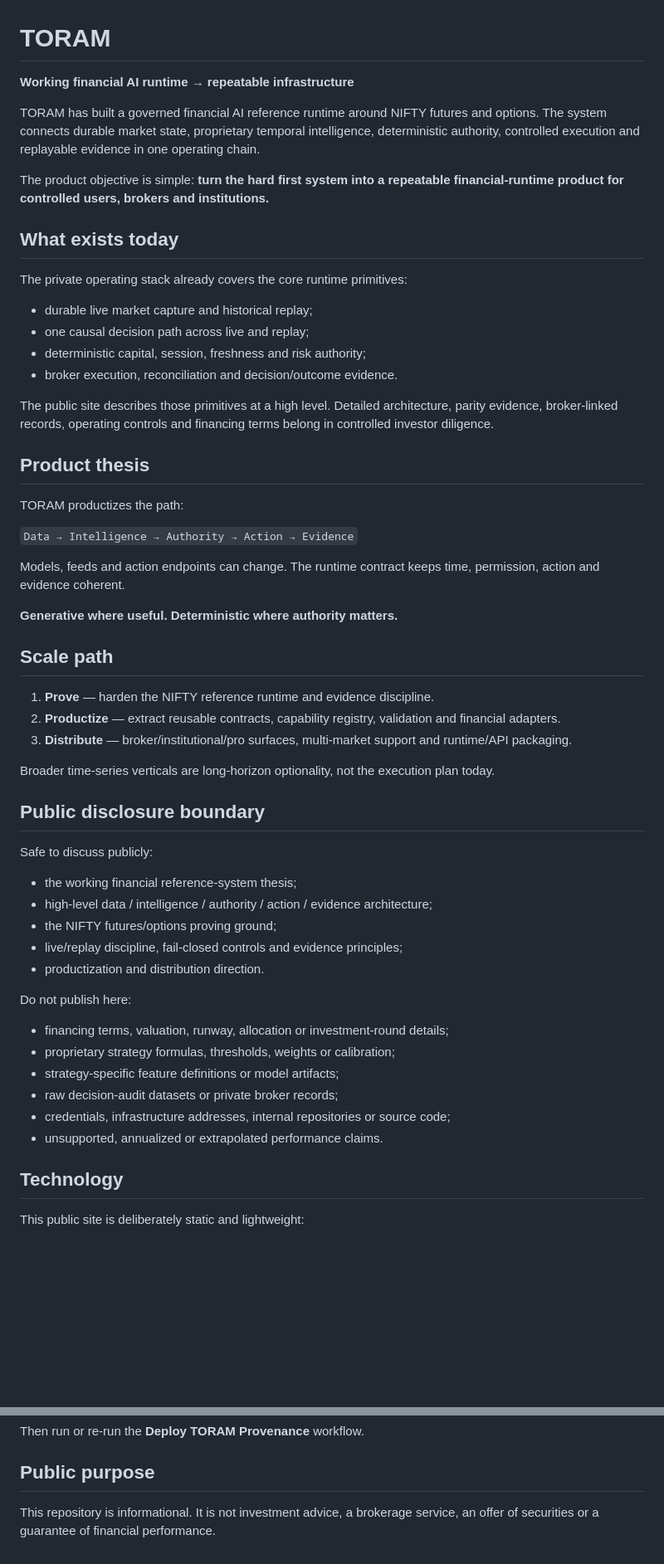
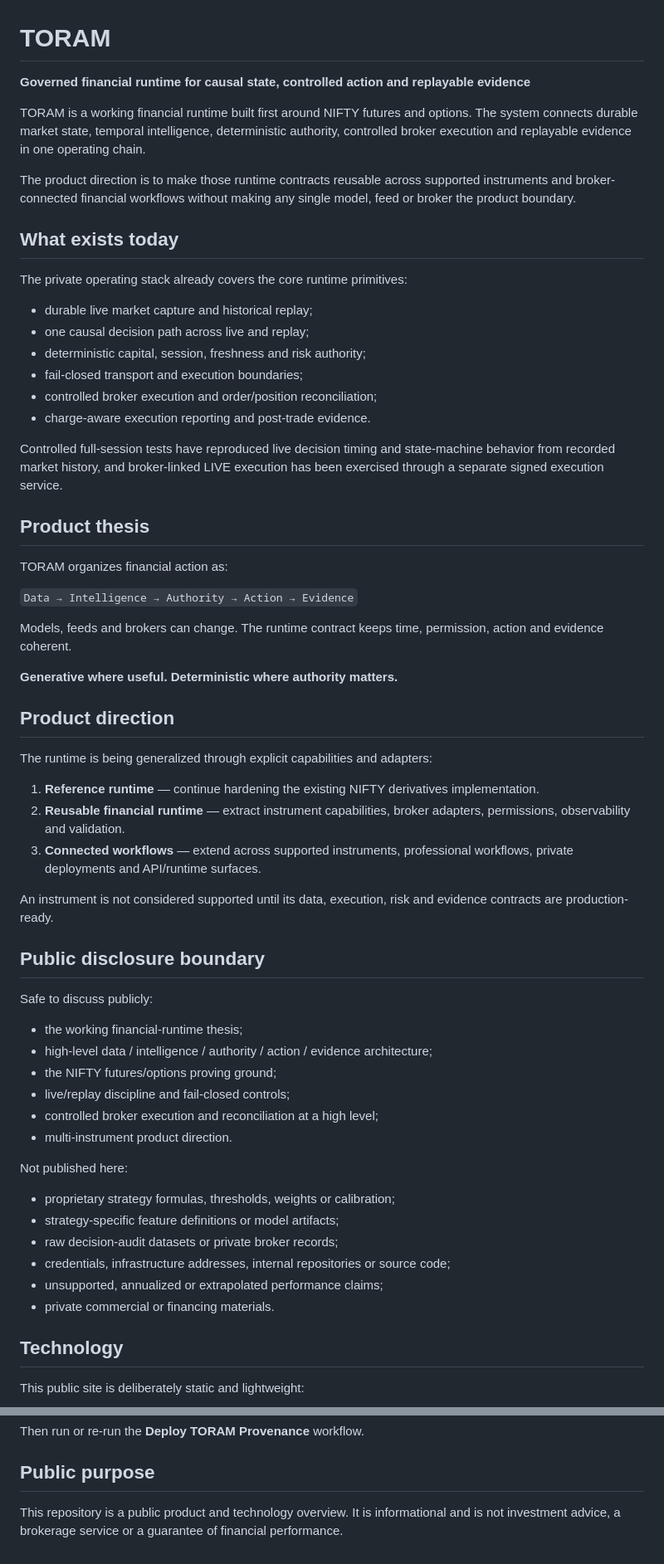
Before and after one commit to neo-zorro/toram-provenance, a Markdown page: README.md, 2 parts joined by grey strips. Shown at 83% size. Rendered like a GitHub page; blank space fills up the shorter version.

Commit message:
Align README with public product narrative

```diff
--- a/README.md
+++ b/README.md
@@ -1,10 +1,10 @@
 # TORAM
 
-**Working financial AI runtime → repeatable infrastructure**
+**Governed financial runtime for causal state, controlled action and replayable evidence**
 
-TORAM has built a governed financial AI reference runtime around NIFTY futures and options. The system connects durable market state, proprietary temporal intelligence, deterministic authority, controlled execution and replayable evidence in one operating chain.
+TORAM is a working financial runtime built first around NIFTY futures and options. The system connects durable market state, temporal intelligence, deterministic authority, controlled broker execution and replayable evidence in one operating chain.
 
-The product objective is simple: **turn the hard first system into a repeatable financial-runtime product for controlled users, brokers and institutions.**
+The product direction is to make those runtime contracts reusable across supported instruments and broker-connected financial workflows without making any single model, feed or broker the product boundary.
 
 ## What exists today
 
@@ -13,46 +13,51 @@ The private operating stack already covers the core runtime primitives:
 - durable live market capture and historical replay;
 - one causal decision path across live and replay;
 - deterministic capital, session, freshness and risk authority;
-- broker execution, reconciliation and decision/outcome evidence.
+- fail-closed transport and execution boundaries;
+- controlled broker execution and order/position reconciliation;
+- charge-aware execution reporting and post-trade evidence.
 
-The public site describes those primitives at a high level. Detailed architecture, parity evidence, broker-linked records, operating controls and financing terms belong in controlled investor diligence.
+Controlled full-session tests have reproduced live decision timing and state-machine behavior from recorded market history, and broker-linked LIVE execution has been exercised through a separate signed execution service.
 
 ## Product thesis
 
-TORAM productizes the path:
+TORAM organizes financial action as:
 
 `Data → Intelligence → Authority → Action → Evidence`
 
-Models, feeds and action endpoints can change. The runtime contract keeps time, permission, action and evidence coherent.
+Models, feeds and brokers can change. The runtime contract keeps time, permission, action and evidence coherent.
 
 **Generative where useful. Deterministic where authority matters.**
 
-## Scale path
+## Product direction
 
-1. **Prove** — harden the NIFTY reference runtime and evidence discipline.
-2. **Productize** — extract reusable contracts, capability registry, validation and financial adapters.
-3. **Distribute** — broker/institutional/pro surfaces, multi-market support and runtime/API packaging.
+The runtime is being generalized through explicit capabilities and adapters:
 
-Broader time-series verticals are long-horizon optionality, not the execution plan today.
+1. **Reference runtime** — continue hardening the existing NIFTY derivatives implementation.
+2. **Reusable financial runtime** — extract instrument capabilities, broker adapters, permissions, observability and validation.
+3. **Connected workflows** — extend across supported instruments, professional workflows, private deployments and API/runtime surfaces.
+
+An instrument is not considered supported until its data, execution, risk and evidence contracts are production-ready.
 
 ## Public disclosure boundary
 
 Safe to discuss publicly:
 
-- the working financial reference-system thesis;
+- the working financial-runtime thesis;
 - high-level data / intelligence / authority / action / evidence architecture;
 - the NIFTY futures/options proving ground;
-- live/replay discipline, fail-closed controls and evidence principles;
-- productization and distribution direction.
+- live/replay discipline and fail-closed controls;
+- controlled broker execution and reconciliation at a high level;
+- multi-instrument product direction.
 
-Do not publish here:
+Not published here:
 
-- financing terms, valuation, runway, allocation or investment-round details;
 - proprietary strategy formulas, thresholds, weights or calibration;
 - strategy-specific feature definitions or model artifacts;
 - raw decision-audit datasets or private broker records;
 - credentials, infrastructure addresses, internal repositories or source code;
-- unsupported, annualized or extrapolated performance claims.
+- unsupported, annualized or extrapolated performance claims;
+- private commercial or financing materials.
 
 ## Technology
 
@@ -74,4 +79,4 @@ Then run or re-run the **Deploy TORAM Provenance** workflow.
 
 ## Public purpose
 
-This repository is informational. It is not investment advice, a brokerage service, an offer of securities or a guarantee of financial performance.
+This repository is a public product and technology overview. It is informational and is not investment advice, a brokerage service or a guarantee of financial performance.
```
